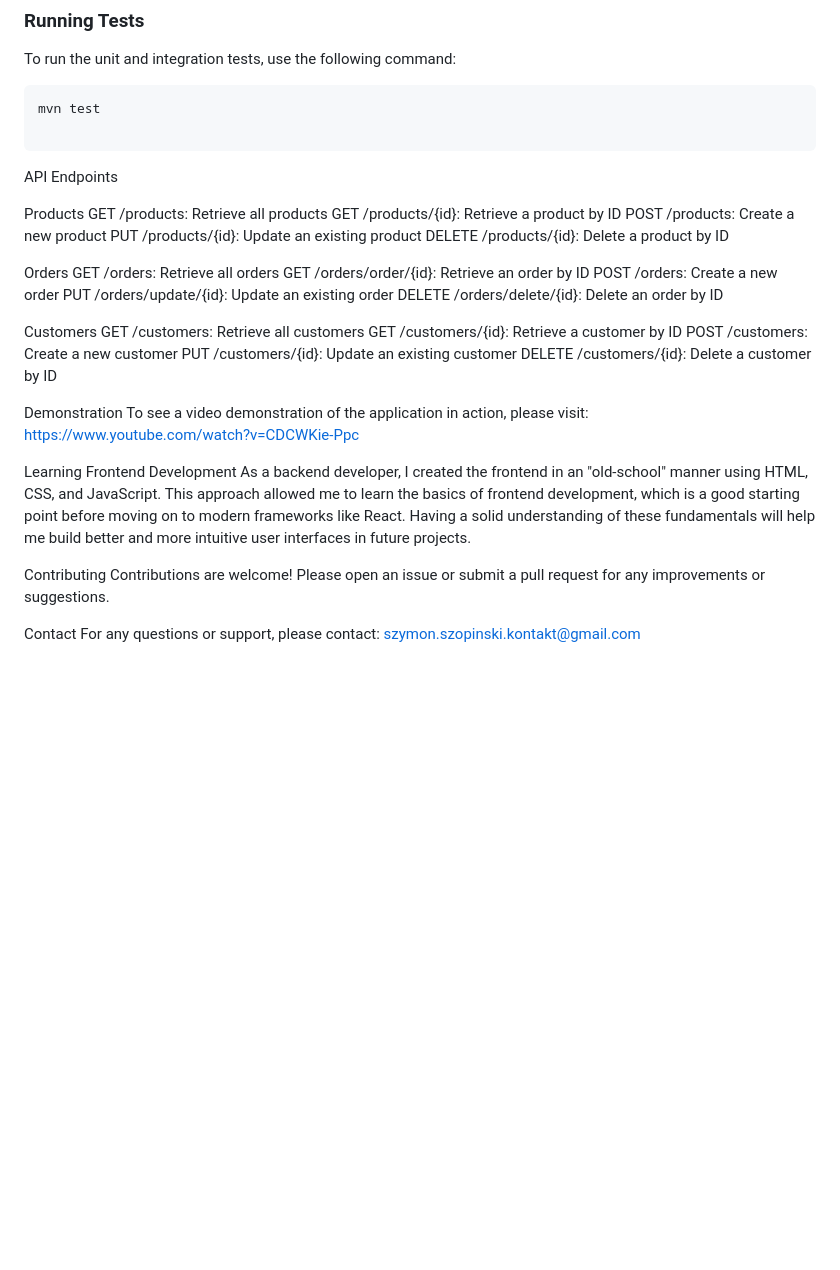
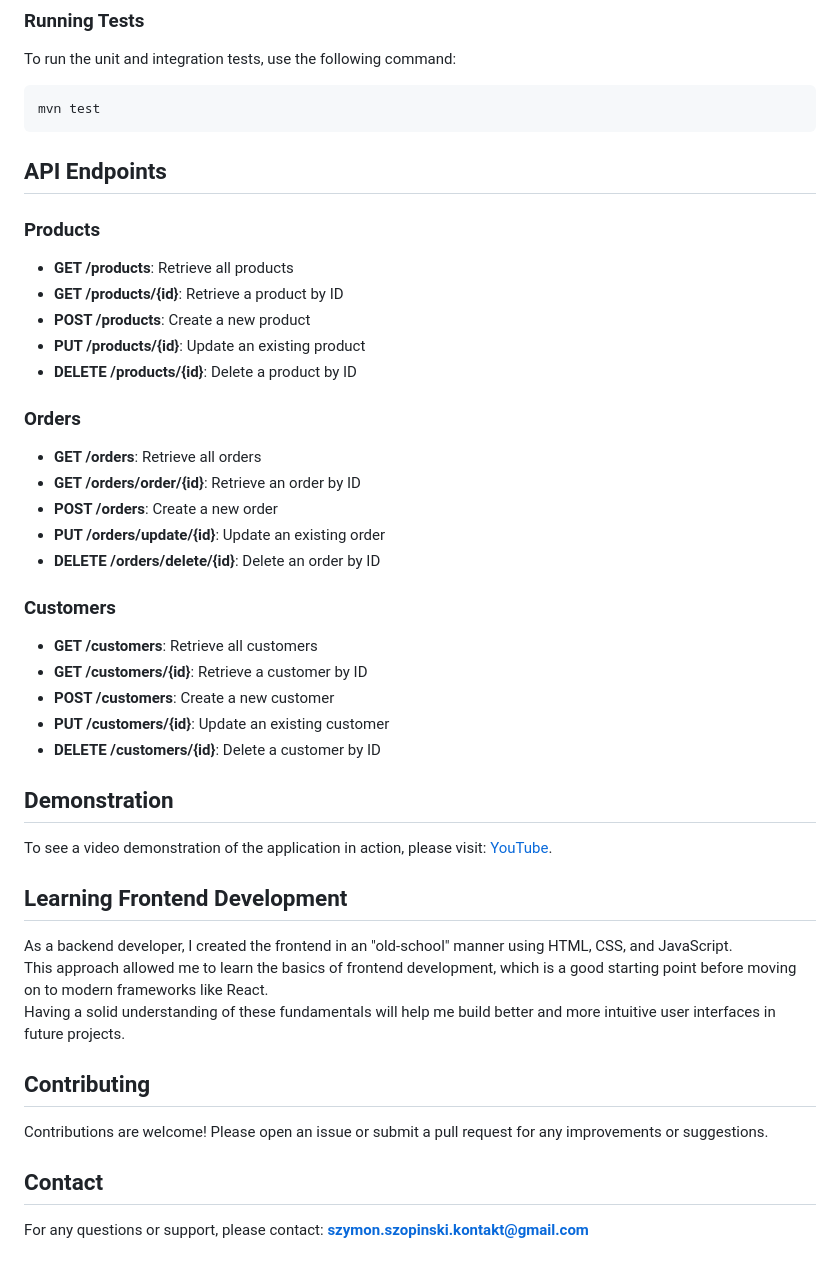
Before and after one commit to SzymonSzopinski/Order-Management-App, a Markdown page: README.md, the part around one of its changes. GitHub-like rendering; blank space fills up the shorter version.

````diff
--- a/README.md
+++ b/README.md
@@ -64,42 +65,45 @@ To run the unit and integration tests, use the following command:
 
 ```bash
 mvn test
-
 ```
 
-API Endpoints
+## API Endpoints
 
-Products
-GET /products: Retrieve all products
-GET /products/{id}: Retrieve a product by ID
-POST /products: Create a new product
-PUT /products/{id}: Update an existing product
-DELETE /products/{id}: Delete a product by ID
+### Products
+- **GET /products**: Retrieve all products
+- **GET /products/{id}**: Retrieve a product by ID
+- **POST /products**: Create a new product
+- **PUT /products/{id}**: Update an existing product
+- **DELETE /products/{id}**: Delete a product by ID
 
-Orders
-GET /orders: Retrieve all orders
-GET /orders/order/{id}: Retrieve an order by ID
-POST /orders: Create a new order
-PUT /orders/update/{id}: Update an existing order
-DELETE /orders/delete/{id}: Delete an order by ID
+### Orders
+- **GET /orders**: Retrieve all orders
+- **GET /orders/order/{id}**: Retrieve an order by ID
+- **POST /orders**: Create a new order
+- **PUT /orders/update/{id}**: Update an existing order
+- **DELETE /orders/delete/{id}**: Delete an order by ID
 
-Customers
-GET /customers: Retrieve all customers
-GET /customers/{id}: Retrieve a customer by ID
-POST /customers: Create a new customer
-PUT /customers/{id}: Update an existing customer
-DELETE /customers/{id}: Delete a customer by ID
+### Customers
+- **GET /customers**: Retrieve all customers
+- **GET /customers/{id}**: Retrieve a customer by ID
+- **POST /customers**: Create a new customer
+- **PUT /customers/{id}**: Update an existing customer
+- **DELETE /customers/{id}**: Delete a customer by ID
 
-Demonstration
-To see a video demonstration of the application in action, please visit: https://www.youtube.com/watch?v=CDCWKie-Ppc
+## Demonstration
 
-Learning Frontend Development
+To see a video demonstration of the application in action, please visit: [YouTube](https://www.youtube.com/watch?v=CDCWKie-Ppc).
+
+## Learning Frontend Development
+
 As a backend developer, I created the frontend in an "old-school" manner using HTML, CSS, and JavaScript.
 This approach allowed me to learn the basics of frontend development, which is a good starting point before moving on to modern frameworks like React.
 Having a solid understanding of these fundamentals will help me build better and more intuitive user interfaces in future projects.
 
-Contributing
+## Contributing
+
 Contributions are welcome! Please open an issue or submit a pull request for any improvements or suggestions.
 
-Contact
-For any questions or support, please contact: szymon.szopinski.kontakt@gmail.com
+## Contact
+
+For any questions or support, please contact: **szymon.szopinski.kontakt@gmail.com**
````
Also changed, not shown: other parts of README.md (+1 -0 lines).
